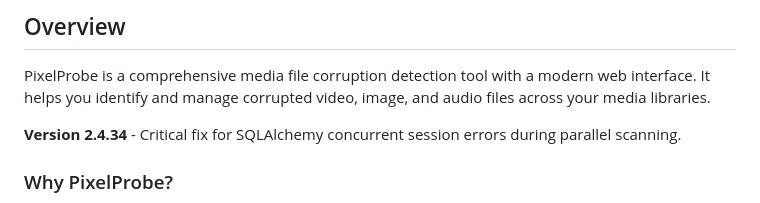
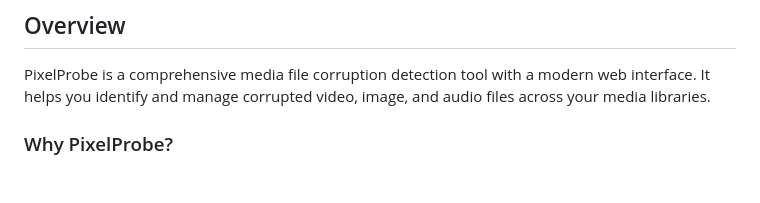
Before and after one commit to ttlequals0/PixelProbe, a Markdown page: README.md, the part around the change. Drawn GitHub-style; blank space fills up the shorter version.

Commit message:
Remove version tag line from Overview section
- Removed 'Version 2.4.34 - Critical fix...' line
- Cleaner overview without version-specific details
- Version info still available in Docker Image Versions section

🤖 Generated with [Claude Code](https://claude.com/claude-code)

Co-Authored-By: Claude <noreply@anthropic.com>

```diff
--- a/README.md
+++ b/README.md
@@ -7,8 +7,6 @@
 ## Overview
 
 PixelProbe is a comprehensive media file corruption detection tool with a modern web interface. It helps you identify and manage corrupted video, image, and audio files across your media libraries.
-
-**Version 2.4.34** - Critical fix for SQLAlchemy concurrent session errors during parallel scanning.
 
 ### Why PixelProbe?
 
```
